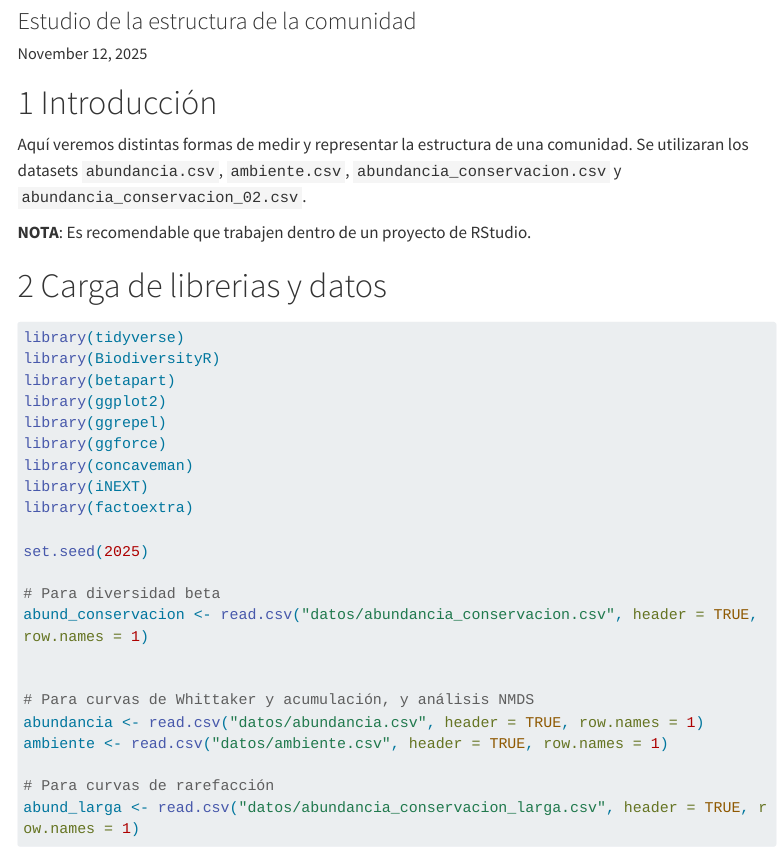
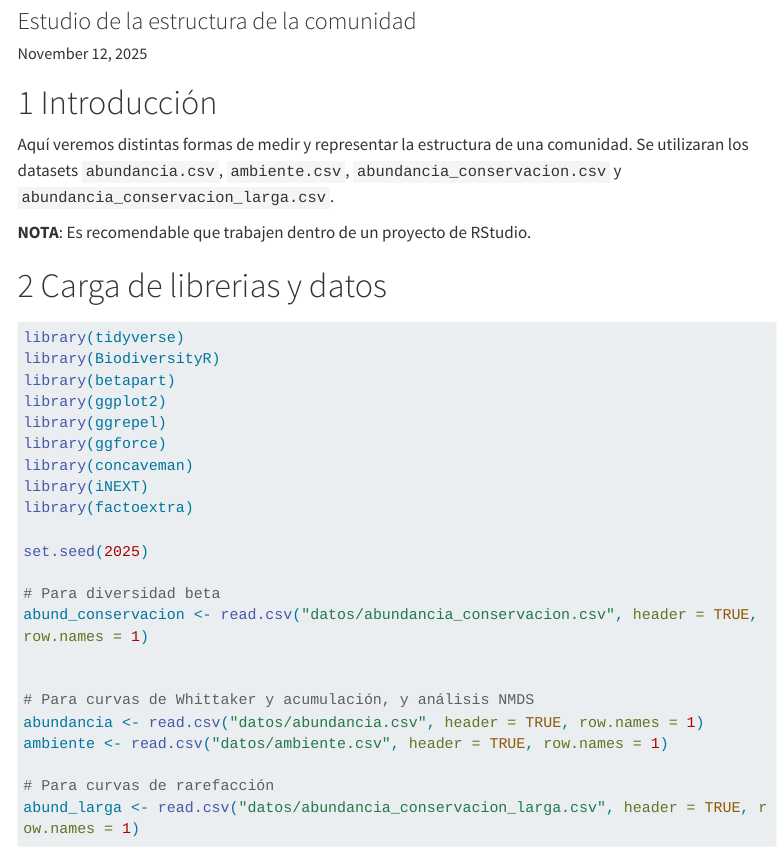
Before and after one commit to lucasjmina/R-ecologia, a Quarto document (unidad_03.qmd): the page in a window 1100 px wide, from 80 px down. Rendered offline with R 4.5, knitr and Pandoc in place of Quarto, with nearby package versions; menus at the side of the page are left out; long lines of code are wrapped.

Commit message:
Pequeña corrección

```diff
--- a/unidad_03.qmd
+++ b/unidad_03.qmd
@@ -8,7 +8,7 @@ format:
 
 # Introducción
 
-Aquí veremos distintas formas de medir y representar la estructura de una comunidad. Se utilizaran los datasets `abundancia.csv`, `ambiente.csv`, `abundancia_conservacion.csv` y `abundancia_conservacion_02.csv`.
+Aquí veremos distintas formas de medir y representar la estructura de una comunidad. Se utilizaran los datasets `abundancia.csv`, `ambiente.csv`, `abundancia_conservacion.csv` y `abundancia_conservacion_larga.csv`.
 
 **NOTA**: Es recomendable que trabajen dentro de un proyecto de RStudio.
 
```
